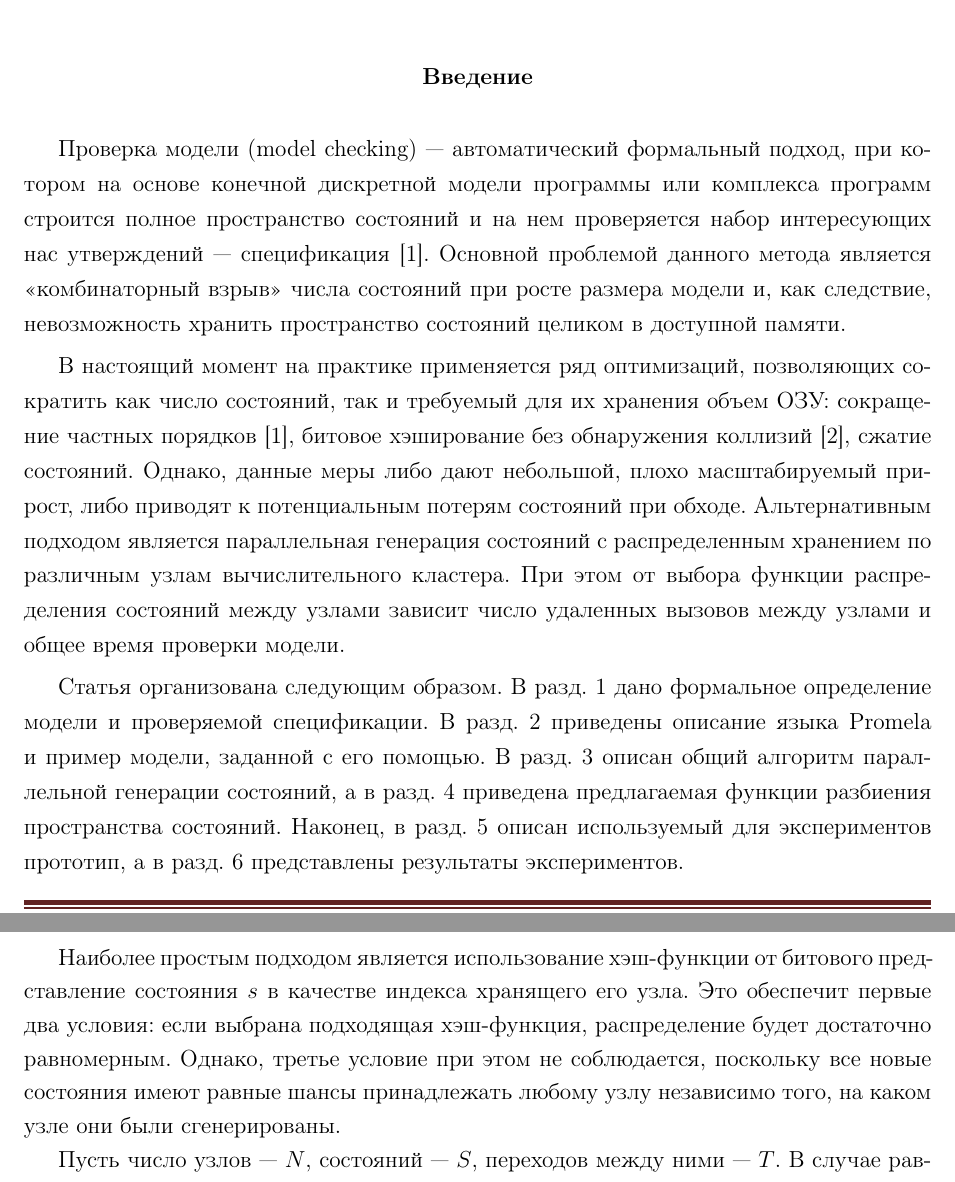
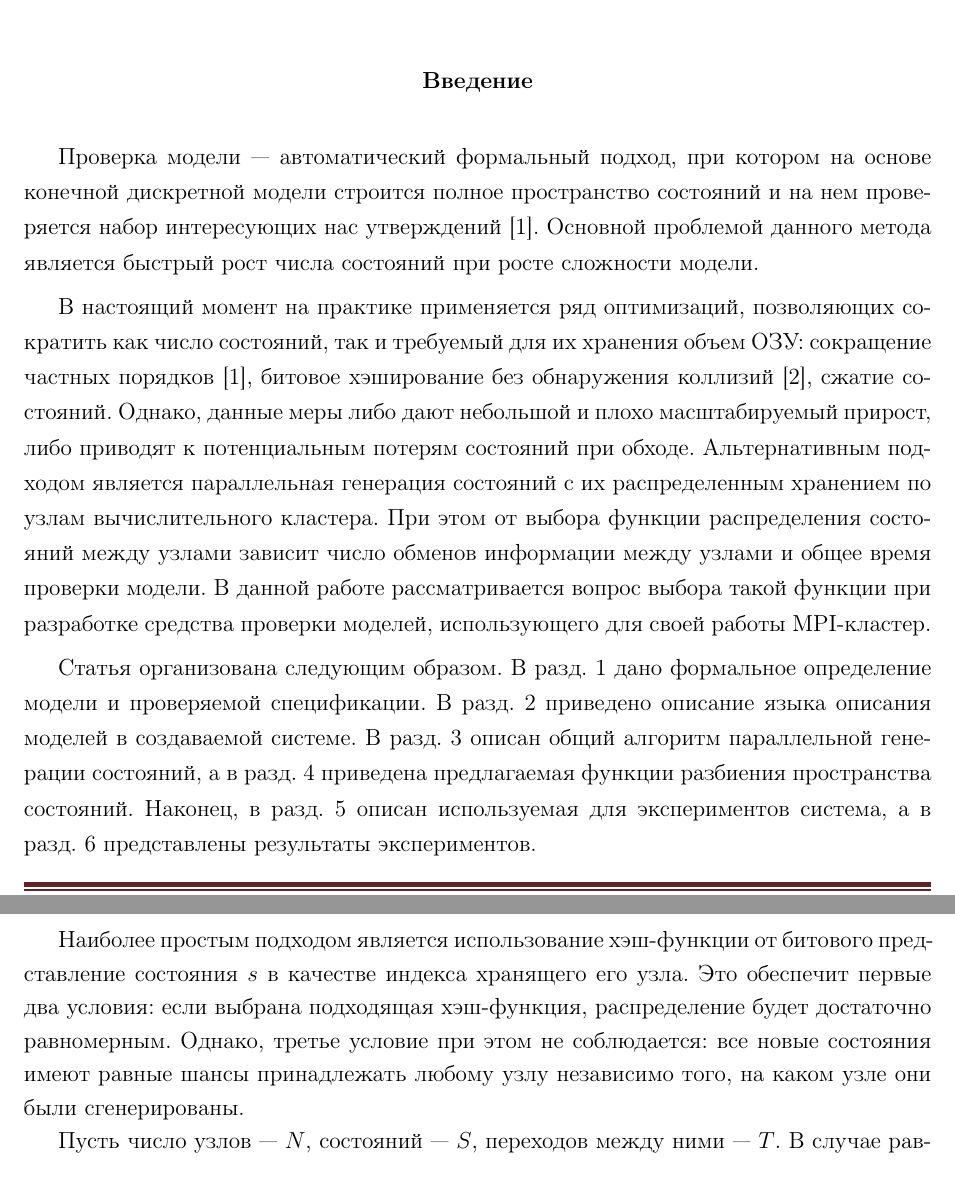
Before and after one commit to tw33dl3dee/pspin, a LaTeX document (articles/technomag/korotkov-kri/korotkov-kri.tex): two parts of pages 1 and 5 of 9, joined at a grey line, cut so that both start at the same text. Compiled offline with pdfLaTeX; a LaTeX package or settings file that is missing is left out.

Commit message:
Статья techomag

```diff
--- a/articles/technomag/korotkov-kri/korotkov-kri.tex
+++ b/articles/technomag/korotkov-kri/korotkov-kri.tex
@@ -28,15 +28,20 @@
 
 \section-{Введение}
 
-Проверка модели (model checking)~--- автоматический формальный подход, при котором на основе конечной дискретной модели программы или комплекса программ строится полное пространство состояний и на нем проверяется набор интересующих нас утверждений~--- спецификация~\cite{Clarke}.
-Основной проблемой данного метода является <<комбинаторный взрыв>> числа состояний при росте размера модели и, как следствие, невозможность хранить пространство состояний целиком в доступной памяти.
+Проверка модели~--- автоматический формальный подход, при котором на основе конечной дискретной модели строится полное пространство состояний и на нем проверяется набор интересующих нас утверждений~\cite{Clarke}.
+Основной проблемой данного метода является быстрый рост числа состояний при росте сложности модели.
 
 В настоящий момент на практике применяется ряд оптимизаций, позволяющих сократить как число состояний, так и требуемый для их хранения объем ОЗУ: сокращение частных порядков~\cite{Clarke}, битовое хэширование без обнаружения коллизий~\cite{BitHash1}, сжатие состояний.
-Однако, данные меры либо дают небольшой, плохо масштабируемый прирост, либо приводят к потенциальным потерям состояний при обходе.
-Альтернативным подходом является параллельная генерация состояний с распределенным хранением по различным узлам вычислительного кластера.
-При этом от выбора функции распределения состояний между узлами зависит число удаленных вызовов между узлами и общее время проверки модели.
+Однако, данные меры либо дают небольшой и плохо масштабируемый прирост, либо приводят к потенциальным потерям состояний при обходе.
+Альтернативным подходом является параллельная генерация состояний с их распределенным хранением по узлам вычислительного кластера.
+При этом от выбора функции распределения состояний между узлами зависит число обменов информации между узлами и общее время проверки модели.
+В данной работе рассматривается вопрос выбора такой функции при разработке средства проверки моделей, использующего для своей работы MPI-кластер.
 
-Статья организована следующим образом. В разд.~\ref{sec:modelchecking} дано формальное определение модели и проверяемой спецификации. В разд.~\ref{sec:spin} приведены описание языка Promela и пример модели, заданной с его помощью. В разд.~\ref{sec:pargen} описан общий алгоритм параллельной генерации состояний, а в разд.~\ref{sec:state-partition} приведена предлагаемая функции разбиения пространства состояний. Наконец, в разд.~\ref{sec:implementation} описан используемый для экспериментов прототип, а в разд.~\ref{sec:experim} представлены результаты экспериментов.
+Статья организована следующим образом.
+В разд.~\ref{sec:modelchecking} дано формальное определение модели и проверяемой спецификации.
+В разд.~\ref{sec:spin} приведено описание языка описания моделей в создаваемой системе.
+В разд.~\ref{sec:pargen} описан общий алгоритм параллельной генерации состояний, а в разд.~\ref{sec:state-partition} приведена предлагаемая функции разбиения пространства состояний.
+Наконец, в разд.~\ref{sec:implementation} описан используемая для экспериментов система, а в разд.~\ref{sec:experim} представлены результаты экспериментов.
 
 \section{Проверка конечных моделей}
 \label{sec:modelchecking}
@@ -156,12 +154,9 @@ active [3] proctype concurent_user()
   состояния должны принадлежать тому же узлу, что и исходное.
 \end{itemize}
 
-Наиболее простым подходом является использование хэш-функции от битового представление состояния $s$ в качестве индекса
-хранящего его узла.
-Это обеспечит первые два условия: если выбрана подходящая хэш-функция, распределение будет
-достаточно равномерным.
-Однако, третье условие при этом не соблюдается, поскольку все новые состояния имеют равные шансы
-принадлежать любому узлу независимо того, на каком узле они были сгенерированы.
+Наиболее простым подходом является использование хэш-функции от битового представление состояния $s$ в качестве индекса хранящего его узла.
+Это обеспечит первые два условия: если выбрана подходящая хэш-функция, распределение будет достаточно равномерным.
+Однако, третье условие при этом не соблюдается: все новые состояния имеют равные шансы принадлежать любому узлу независимо того, на каком узле они были сгенерированы.
 
 Пусть число узлов~--- $N$, состояний~--- $S$, переходов между ними~--- $T$.
 В случае равномерного распределения состояний между узлами вероятность того, что следующее состояние будет принадлежать текущему узлу, равняется $1/N$.
```
Also changed, not shown: articles/technomag/korotkov-kri/korotkov-kri.tex (43 more changed lines).
